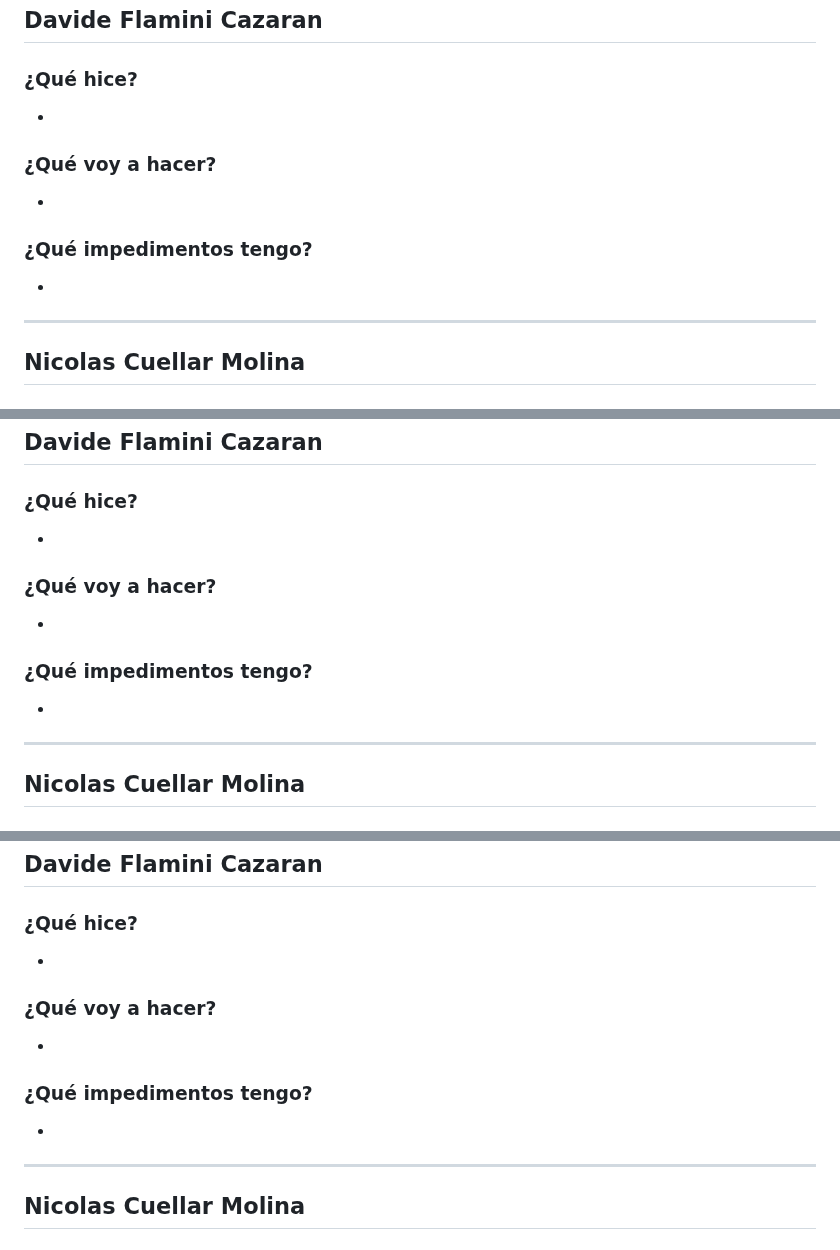
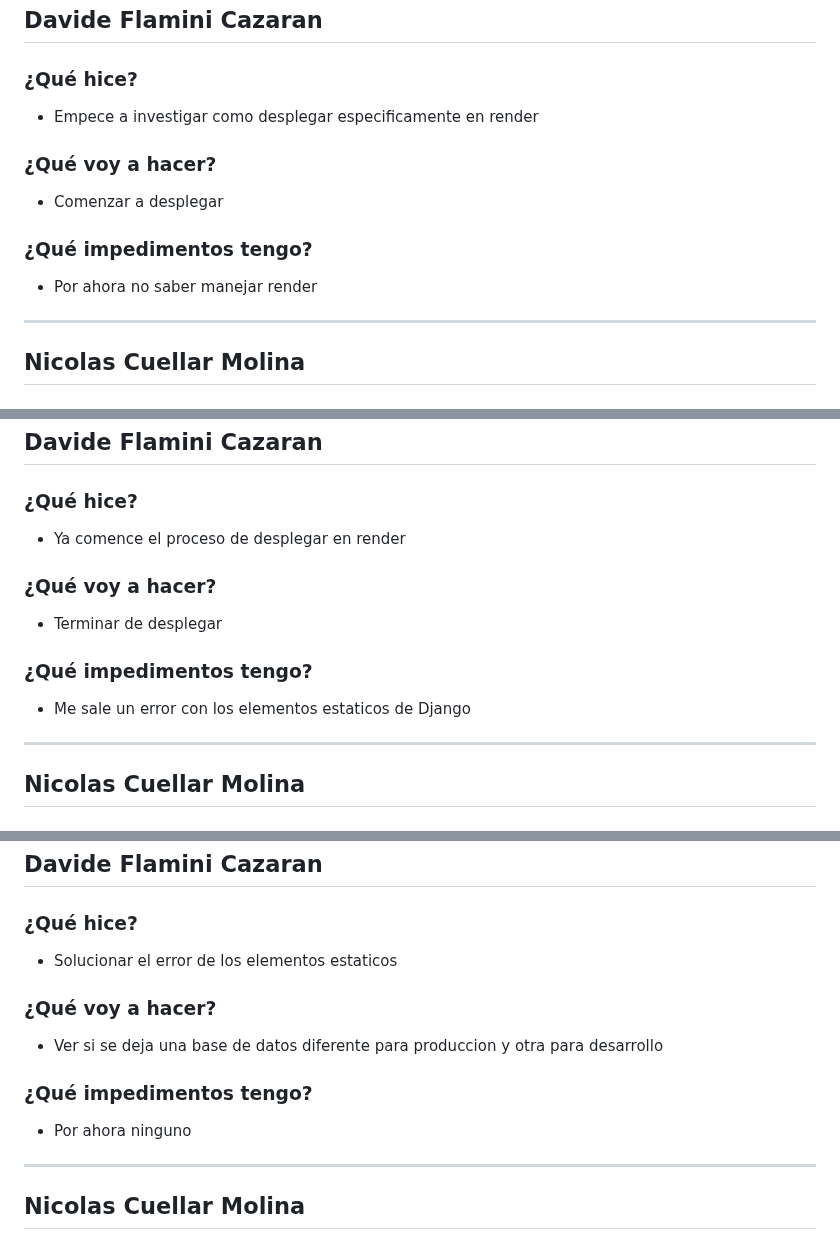
Before and after one commit to ICESI-PI1-2024A-3/ccsa-grupo-5, a Markdown page: week6.md, 3 parts joined by grey strips. Rendered like a GitHub page.

Commit message:
docs: actualizar dailies semana 6

```diff
--- a/week6.md
+++ b/week6.md
@@ -3,13 +3,13 @@
 ## Davide Flamini Cazaran
 
 ### ¿Qué hice?
--
+- Empece a investigar como desplegar especificamente en render
 
 ### ¿Qué voy a hacer?
--
+- Comenzar a desplegar
 
 ### ¿Qué impedimentos tengo?
--
+- Por ahora no saber manejar render
 
 ---
 
@@ -70,13 +70,13 @@
 ## Davide Flamini Cazaran
 
 ### ¿Qué hice?
--
+- Ya comence el proceso de desplegar en render
 
 ### ¿Qué voy a hacer?
--
+- Terminar de desplegar
 
 ### ¿Qué impedimentos tengo?
--
+- Me sale un error con los elementos estaticos de Django
 
 ---
 
@@ -150,13 +150,13 @@
 ## Davide Flamini Cazaran
 
 ### ¿Qué hice?
--
+- Solucionar el error de los elementos estaticos
 
 ### ¿Qué voy a hacer?
--
+- Ver si se deja una base de datos diferente para produccion y otra para desarrollo
 
 ### ¿Qué impedimentos tengo?
--
+- Por ahora ninguno
 
 ---
 
```
Also changed, not shown: other parts of week6.md (+6 -6 lines).
